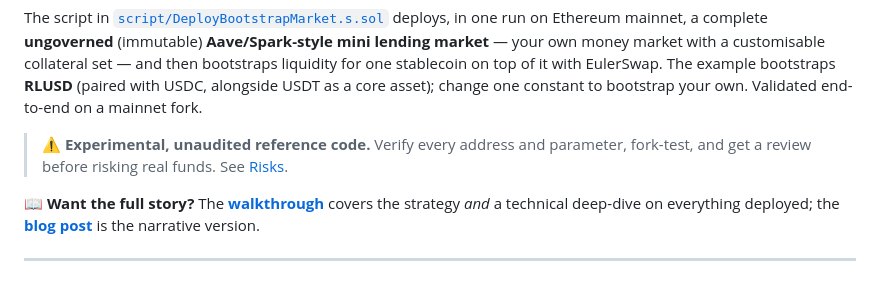
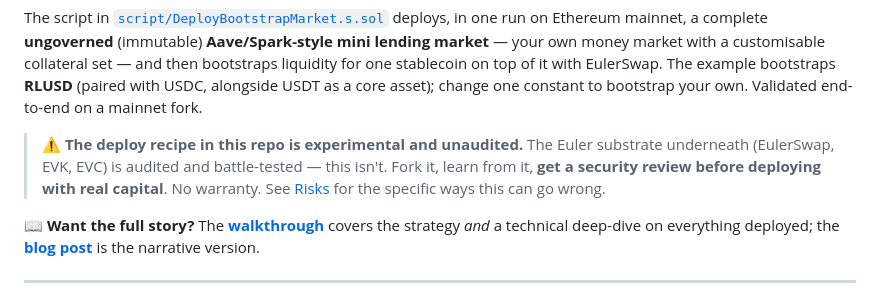
Before and after one commit to euler-mab/eulerswap-liquidity-bootstrap, a Markdown page: README.md, the part around the change. GitHub-like rendering.

Commit message:
Match top-of-README disclaimer to the new series standard
Standardize on the ~40-word two-tier disclaimer (substrate audited /
this is not). Keeps the existing pointer to the Risks section.

```diff
--- a/README.md
+++ b/README.md
@@ -12,8 +12,7 @@ collateral set — and then bootstraps liquidity for one stablecoin on top of it
 EulerSwap. The example bootstraps **RLUSD** (paired with USDC, alongside USDT as a core
 asset); change one constant to bootstrap your own. Validated end-to-end on a mainnet fork.
 
-> ⚠️ **Experimental, unaudited reference code.** Verify every address and parameter,
-> fork-test, and get a review before risking real funds. See [Risks](#risks).
+> ⚠️ **The deploy recipe in this repo is experimental and unaudited.** The Euler substrate underneath (EulerSwap, EVK, EVC) is audited and battle-tested — this isn't. Fork it, learn from it, **get a security review before deploying with real capital**. No warranty. See [Risks](#risks) for the specific ways this can go wrong.
 
 📖 **Want the full story?** The [**walkthrough**](docs/WALKTHROUGH.md) covers the strategy
 *and* a technical deep-dive on everything deployed; the [**blog post**](docs/blog-post.md)
```
